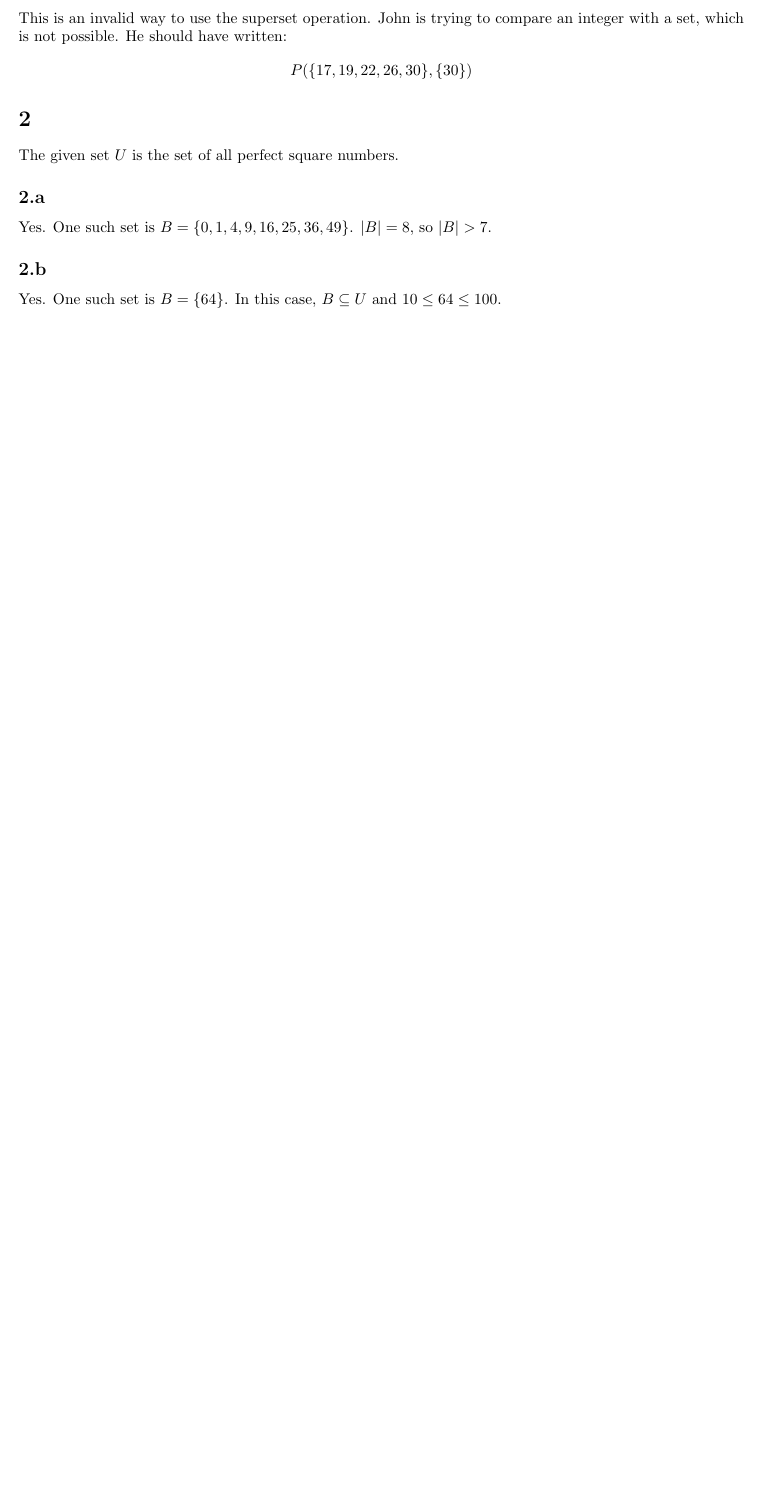
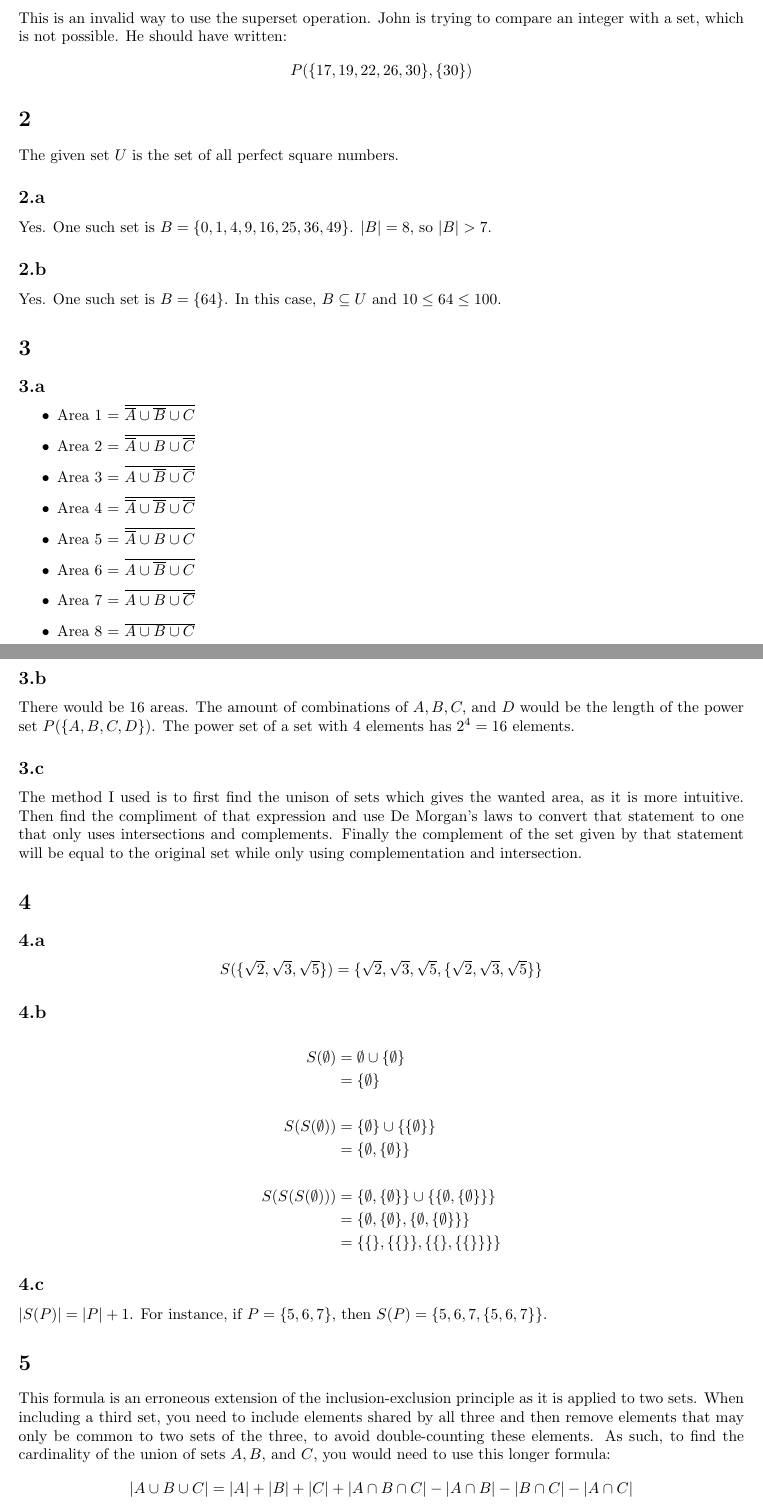
Before and after one commit to hotelcurtains/CS135, a LaTeX problem sheet (hw4/hw4.tex): part of the page before the commit and two parts of pages 1 and 2 of 3 after it, the two joined at a grey line, cut so that both start at the same text, the shorter picture padded with empty space. Compiled offline with pdfLaTeX.

Commit message:
2-24 hw4 done

```diff
--- a/hw4/hw4.tex
+++ b/hw4/hw4.tex
@@ -5,7 +5,6 @@
 \usepackage[letterpaper,top=1in,bottom=1in,left=1in,right=1in]{geometry}
 \usepackage{chngcntr}
 \usepackage{amssymb}
-\usepackage{graphicx}
 \usepackage[verbose]{placeins}
 \counterwithin*{equation}{section}
 \counterwithin*{equation}{subsection}
@@ -39,4 +37,64 @@ Yes. One such set is $B = \{0, 1, 4, 9, 16, 25, 36, 49\}$. $|B| = 8$, so $|B| >
 \subsection{}
 Yes. One such set is $B = \{64\}$. In this case, $B \subseteq U$ and $10 \leq 64 \leq 100$.
 
+\section{}
+\subsection{}
+\begin{itemize}
+\item Area 1 = $ \overline{ \overline{A} \cup \overline{B} \cup C } $
+\item Area 2 = $ \overline{ \overline{A} \cup B \cup \overline{C} } $
+\item Area 3 = $ \overline{ A \cup \overline{B} \cup \overline{C} } $
+\item Area 4 = $ \overline{ \overline{A} \cup \overline{B} \cup \overline{C}}$
+\item Area 5 = $ \overline{ \overline{A} \cup B \cup C } $
+\item Area 6 = $ \overline{ A \cup \overline{B} \cup C } $
+\item Area 7 = $ \overline{ A \cup B \cup \overline{C} } $
+\item Area 8 = $\overline{ A \cup B \cup C }$
+\end{itemize}
+
+\subsection{}
+There would be 16 areas. The amount of combinations of $A, B, C,$ and $D$ would be the length of the power set $P ( \{ A, B, C, D \} )$. The power set of a set with 4 elements has $2^4 = 16$ elements.
+
+\subsection{}
+The method I used is to first find the unison of sets which gives the wanted area, as it is more intuitive. Then find the compliment of that expression and use De Morgan's laws to convert that statement to one that only uses intersections and complements. Finally the complement of the set given by that statement will be equal to the original set while only using complementation and intersection.
+
+\section{}
+\subsection{}
+\begin{equation*}
+    S(\{ \sqrt{2}, \sqrt{3}, \sqrt{5} \}) =
+    \{ \sqrt{2}, \sqrt{3}, \sqrt{5} , \{ \sqrt{2}, \sqrt{3}, \sqrt{5} \} \}
+\end{equation*}
+
+\subsection{}
+
+\begin{align*}
+    S(\emptyset ) & = \emptyset \cup \{ \emptyset \} \\
+    & = \{ \emptyset \} \\ \\
+    S(S(\emptyset)) &= \{ \emptyset \} \cup \{ \{ \emptyset \} \} \\
+    &= \{ \emptyset, \{ \emptyset \} \} \\ \\
+    S(S(S(\emptyset))) & = \{ \emptyset, \{ \emptyset \} \}  \cup \{ \{ \emptyset, \{ \emptyset \} \} \} \\
+    & = \{ \emptyset , \{ \emptyset \} , \{ \emptyset , \{ \emptyset \} \} \} \\
+    & = \{ \{ \} , \{ \{ \} \} , \{ \{ \} , \{ \{ \} \} \} \}
+\end{align*}
+
+\subsection{}
+$|S(P)| = |P| +1$. For instance, if $P = \{ 5, 6, 7 \}$, then $S(P) = \{ 5, 6, 7, \{ 5, 6, 7 \} \}$.
+
+\section{}
+This formula is an erroneous extension of the inclusion-exclusion principle as it is applied to two sets. When including a third set, you need to include elements shared by all three and then remove elements that may only be common to two sets of the three, to avoid double-counting these elements. As such, to find the cardinality of the union of sets $A, B,$ and $C$, you would need to use this longer formula:
+\begin{equation*}
+    |A \cup B \cup C| = |A| + |B| + |C| + |A \cap B \cap C| - |A \cap B| - |B \cap C| - |A \cap C|
+\end{equation*}
+
+\section{}
+\begin{align*}
+    & (A \setminus B ) \setminus C & \text{Original statement} & \\
+    & (A \cap \overline{B} ) \setminus C & \text{Set Difference Law} & \\
+    & (A \cap \overline{B} ) \cap \overline{C} & \text{Set Difference Identity} & \\
+    & A \cap (\overline{B}  \cap \overline{C}) & \text{Associativity} & \\
+    & A \setminus \overline{(\overline{B}  \cap \overline{C})} & \text{Set Difference Identity} & \\
+    & A \setminus (\overline{\overline{B}}  \cap \overline{\overline{C}}) & \text{De Morgan's Law} & \\
+    & A \setminus (B  \cap \overline{\overline{C}}) & \text{Complementation Law} & \\
+    & A \setminus (B  \cap C) & \text{Complementation Law} &
+\end{align*}
+
+
 \end{document}
```
Also changed, not shown: notes/class notes.md (+40 -7 lines), hw4/WrittenHMK4__.pdf (added), hw4/hw4.pdf, notes/image-10.png (added), hw4/hw4.tex (1 more changed lines), 1 other file.
